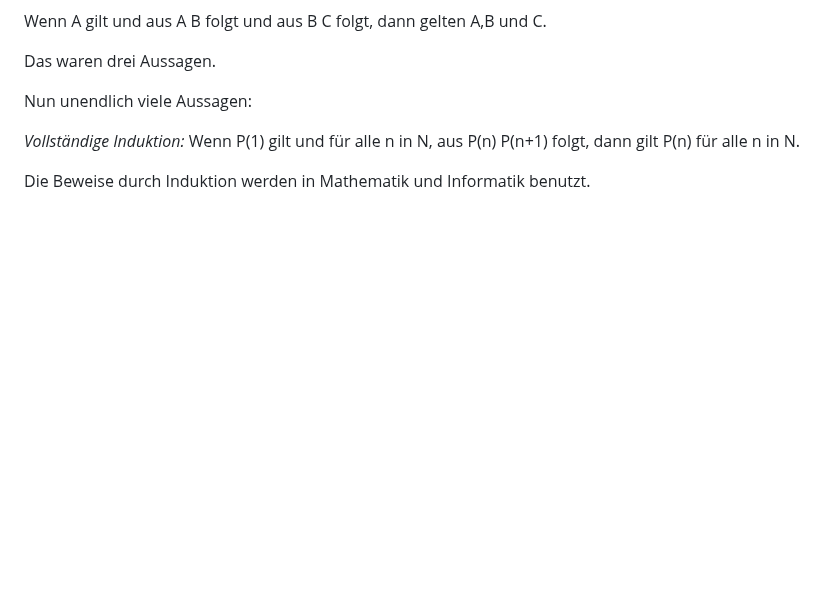
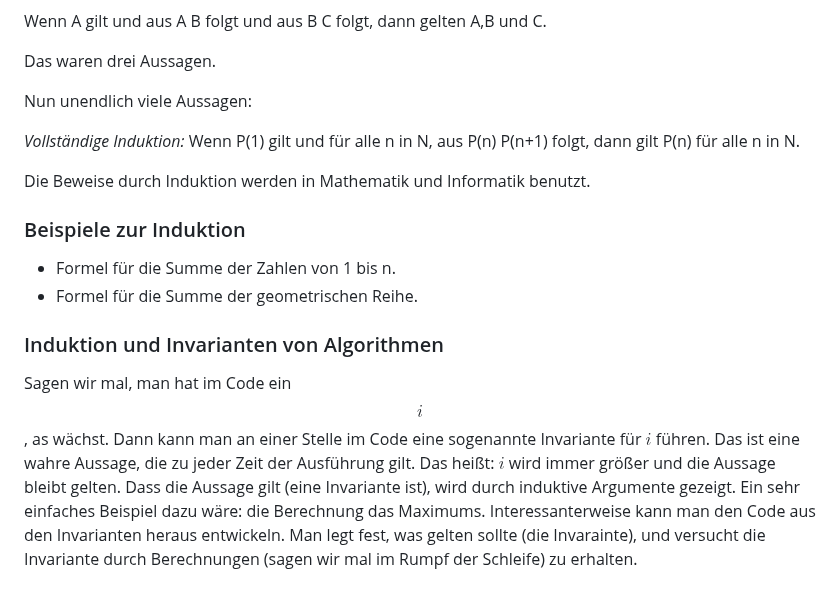
Before and after one commit to gaverkov/it1_diskrete_mathematik, a Markdown page: README.md, the part around one of its changes. Rendered like a GitHub page; blank space fills up the shorter version.

```diff
--- a/README.md
+++ b/README.md
@@ -77,3 +104,12 @@ Nun unendlich viele Aussagen:
 *Vollständige Induktion:* Wenn P(1) gilt und für alle n in N, aus P(n) P(n+1) folgt, dann gilt P(n) für alle n in N.
 
 Die Beweise durch Induktion werden in Mathematik und Informatik benutzt.
+
+### Beispiele zur Induktion
+
+- Formel für die Summe der Zahlen von 1 bis n.
+- Formel für die Summe der geometrischen Reihe.
+
+### Induktion und Invarianten von Algorithmen
+
+Sagen wir mal, man hat im Code ein $$i$$, as wächst. Dann kann man an einer Stelle im Code eine sogenannte Invariante für $i$ führen. Das ist eine wahre Aussage, die zu jeder Zeit der Ausführung gilt. Das heißt: $i$ wird immer größer und die Aussage bleibt gelten. Dass die Aussage gilt (eine Invariante ist), wird durch induktive Argumente gezeigt. Ein sehr einfaches Beispiel dazu wäre: die Berechnung das Maximums. Interessanterweise kann man den Code aus den Invarianten heraus entwickeln. Man legt fest, was gelten sollte (die Invarainte), und versucht die Invariante durch Berechnungen (sagen wir mal im Rumpf der Schleife) zu erhalten.
```
Also changed, not shown: other parts of README.md (+35 -8 lines).
